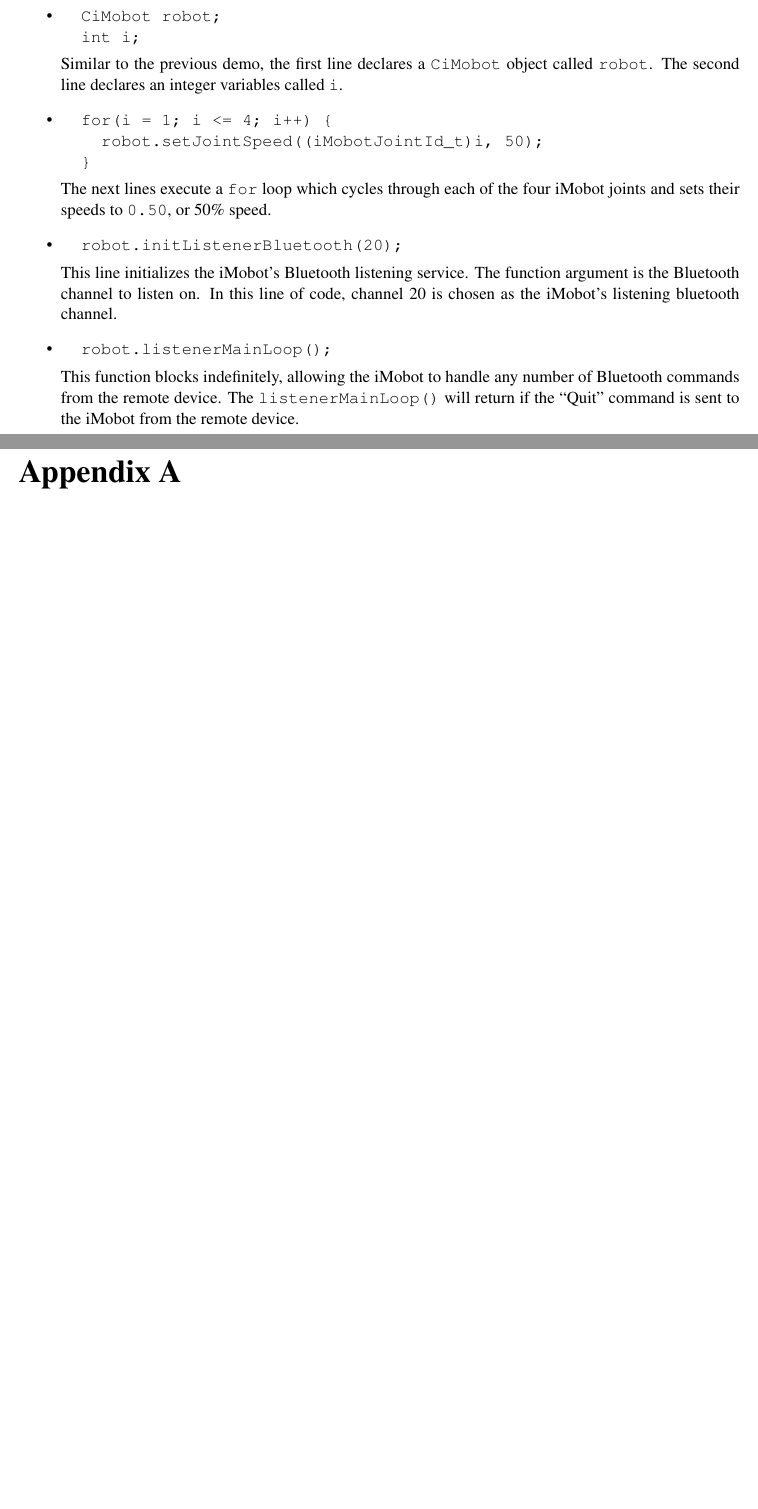
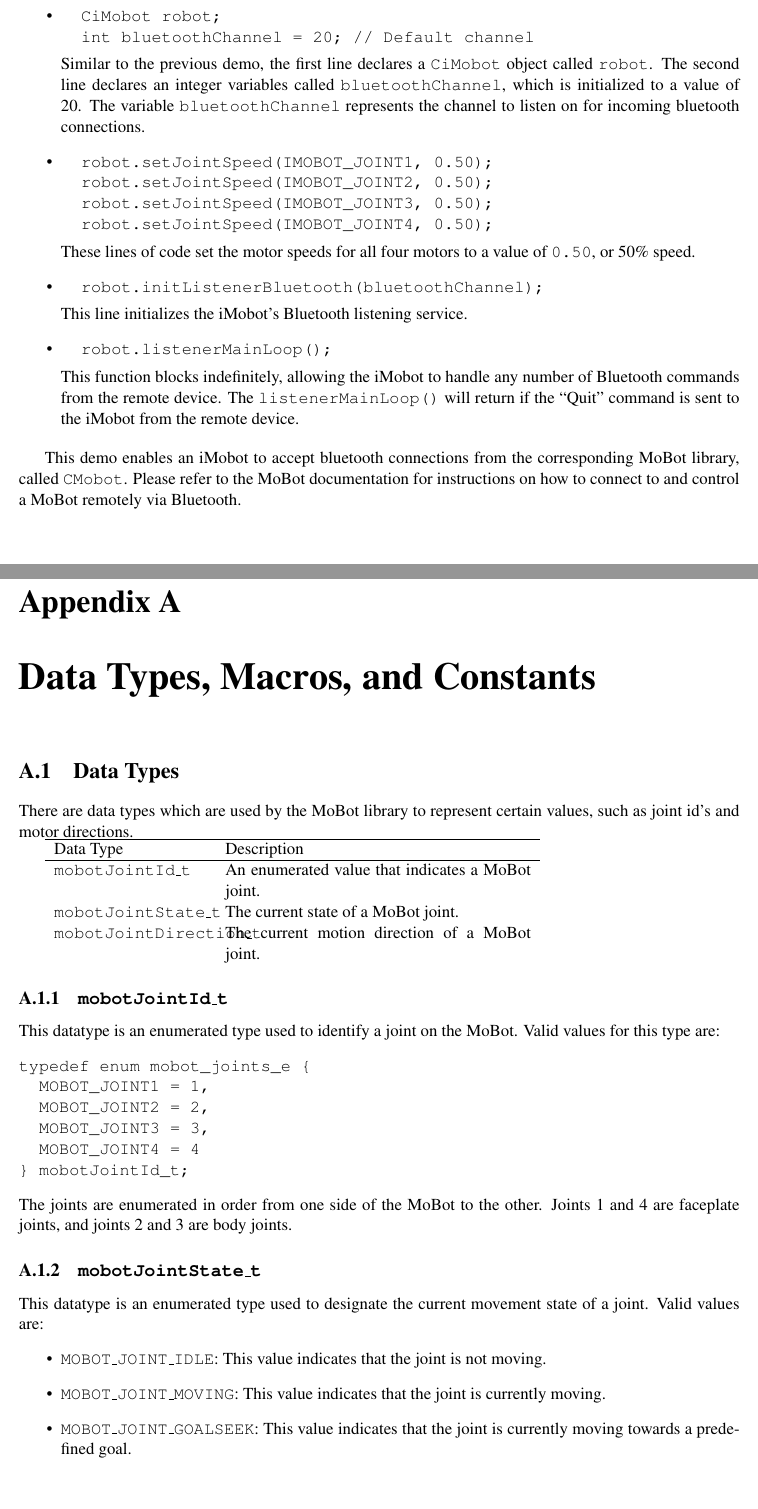
Before and after one commit to BaroboRobotics/libbarobo, a LaTeX thesis (libimobot/docs/imobot.tex): two parts of pages 8 and 9 of 15 before the commit and two parts of pages 9 and 10 of 18 after it, joined at a grey line, cut so that both start at the same text, the shorter picture padded with empty space. Compiled offline with pdfLaTeX.

```diff
--- a/libimobot/docs/imobot.tex
+++ b/libimobot/docs/imobot.tex
@@ -238,26 +240,27 @@
 \item
 \begin{verbatim}
   CiMobot robot;
-  int i;
+  int bluetoothChannel = 20; // Default channel
 \end{verbatim}
 Similar to the previous demo, the first line declares a \texttt{CiMobot} object
 called \texttt{robot}. The second line declares an integer variables called
-\texttt{i}.
+\texttt{bluetoothChannel}, which is initialized to a value of 20. The
+variable \texttt{bluetoothChannel} represents the channel to listen on
+for incoming bluetooth connections.
 \item
 \begin{verbatim}
-  for(i = 1; i <= 4; i++) {
-    robot.setJointSpeed((iMobotJointId_t)i, 50);
-  }
+  robot.setJointSpeed(IMOBOT_JOINT1, 0.50);
+  robot.setJointSpeed(IMOBOT_JOINT2, 0.50);
+  robot.setJointSpeed(IMOBOT_JOINT3, 0.50);
+  robot.setJointSpeed(IMOBOT_JOINT4, 0.50);
 \end{verbatim}
-The next lines execute a \texttt{for} loop which cycles through each of the four
-iMobot joints and sets their speeds to \texttt{0.50}, or 50\% speed.
+These lines of code set the motor speeds for all four motors to a value of
+\texttt{0.50}, or 50\% speed.
 \item
 \begin{verbatim}
-  robot.initListenerBluetooth(20);
+  robot.initListenerBluetooth(bluetoothChannel);
 \end{verbatim}
-This line initializes the iMobot's Bluetooth listening service. The function argument
-is the Bluetooth channel to listen on. In this line of code, channel 20 is chosen
-as the iMobot's listening bluetooth channel.
+This line initializes the iMobot's Bluetooth listening service.
 \item
 \begin{verbatim}
   robot.listenerMainLoop();
@@ -267,9 +270,49 @@
 ``Quit'' command is sent to the iMobot from the remote device.
 \end{itemize}
 
+This demo enables an iMobot to accept bluetooth connections from the corresponding
+MoBot library, called \texttt{CMobot}. Please refer to the MoBot documentation
+for instructions on how to connect to and control a MoBot remotely via Bluetooth.
+
 %%%%%%%%%%%%%%%%%%%%%%%%%%%%%%%%%%%%%%%%%%%%%%%%%%%%%%%%%%%%%%%%%%%%%%
 % SUB: Execution of Sample Applications {{{
 %\section{Execution of Sample Applications}
 %%%%%%%%%%%%%%%%%%%%%%%%%%%%%%%%%%%%%%%%%%%%%%%%%%%%%%%%%%%%%%%%%%%%%%
 % Appendix {{{
 \appendix
+\chapter{Data Types, Macros, and Constants}
+\section{Data Types}
+There are data types which are used by the MoBot library to represent
+certain values, such as joint id's and motor directions.
+
+\begin{tabular}{p{3.5cm}p{7cm}} \hline
+Data Type& Description \\
+\hline
+\texttt{mobotJointId\_t} & An enumerated value that indicates a MoBot joint. \\
+\texttt{mobotJointState\_t} & The current state of a MoBot joint. \\
+\texttt{mobotJointDirection\_t} & The current motion direction of a MoBot joint.
+\end{tabular}
+
+\subsection{\label{sec:mobotJointId_t}\texttt{mobotJointId\_t}}
+This datatype is an enumerated type used to identify a joint on the MoBot. Valid
+values for this type are:
+\begin{verbatim}
+typedef enum mobot_joints_e {
+  MOBOT_JOINT1 = 1,
+  MOBOT_JOINT2 = 2,
+  MOBOT_JOINT3 = 3,
+  MOBOT_JOINT4 = 4
+} mobotJointId_t;
+\end{verbatim}
+The joints are enumerated in order from one side of the MoBot to the other. Joints 1 and 4
+are faceplate joints, and joints 2 and 3 are body joints.
+
+\subsection{\label{sec:mobotJointState_t}\texttt{mobotJointState\_t}}
+This datatype is an enumerated type used to designate the current
+movement state of a joint. Valid values are:
+\begin{itemize}
+\item \texttt{MOBOT\_JOINT\_IDLE}: This value indicates that the joint is not moving.
+\item \texttt{MOBOT\_JOINT\_MOVING}: This value indicates that the joint is currently moving.
+\item \texttt{MOBOT\_JOINT\_GOALSEEK}: This value indicates that the joint is currently moving
+  towards a predefined goal.
+\end{itemize}
```
Also changed, not shown: libimobot/docs/api/move.tex (+9 -2 lines), libimobot/docs/api/moveJoint.tex (+9 -2 lines), libimobot/docs/api/moveJointTo.tex (+9 -2 lines), libimobot/docs/api/moveTo.tex (+9 -2 lines), libimobot/docs/imobot.tex (55 more changed lines), 6 other files.
